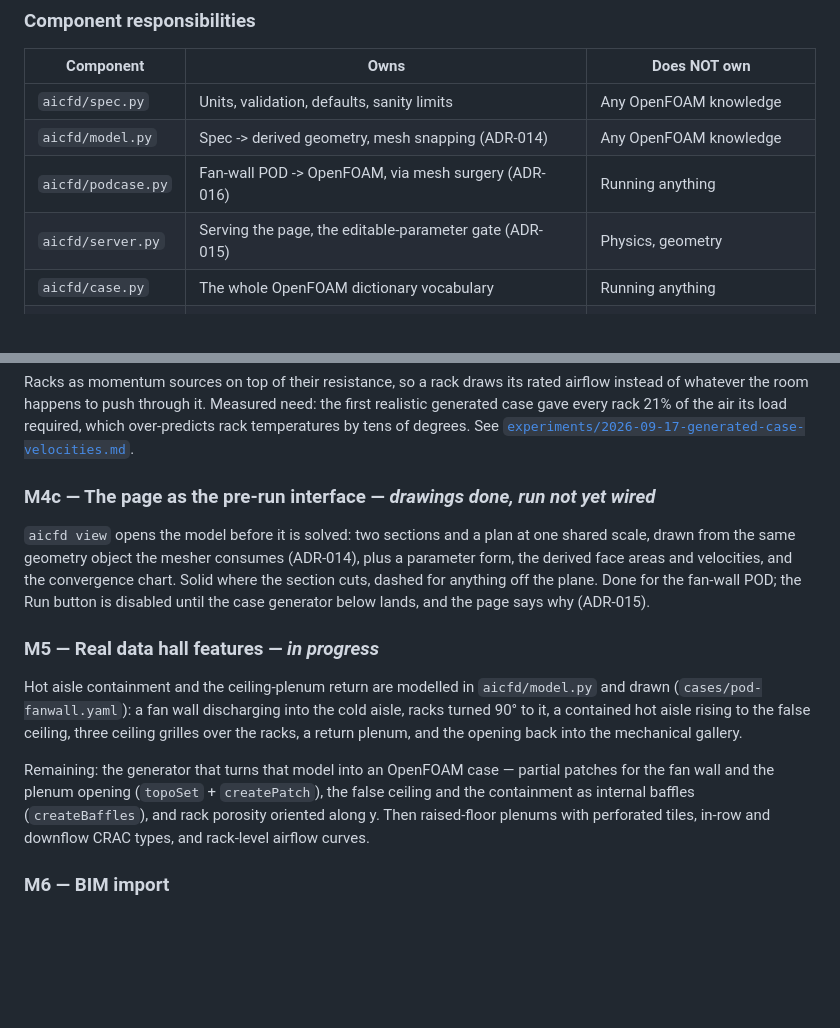
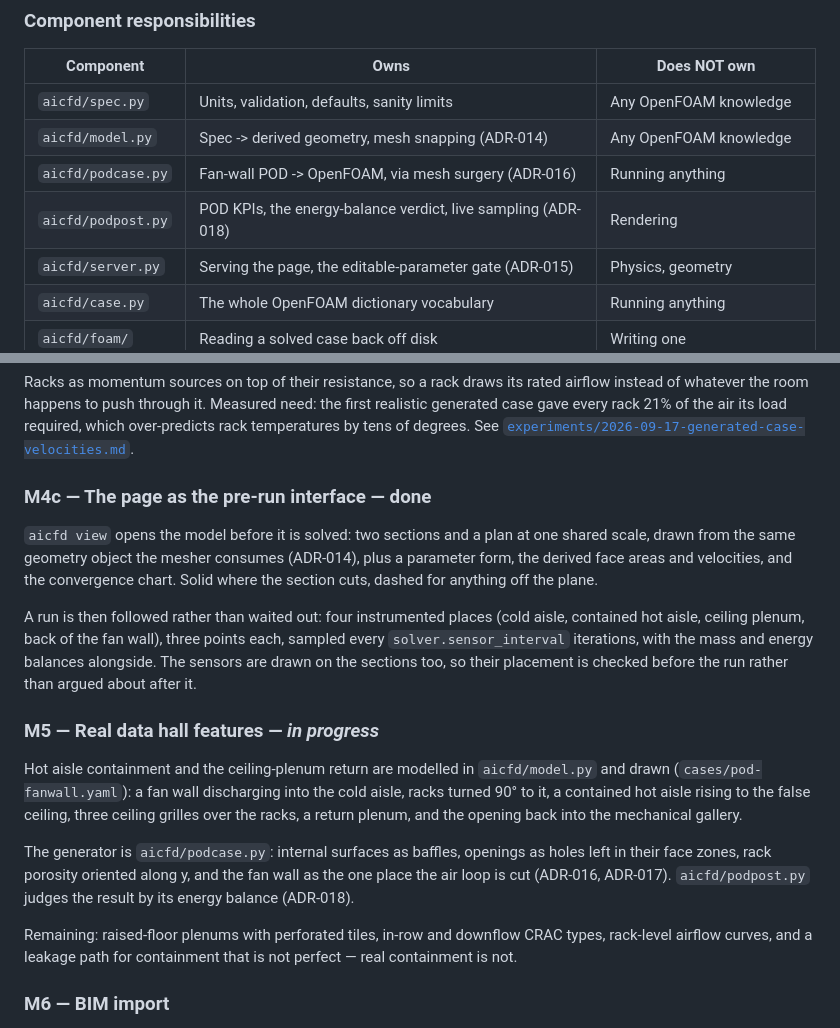
Before and after one commit to engperini/AICFD, a Markdown page: docs/ROADMAP.md, 2 parts joined by grey strips. Drawn GitHub-style; blank space fills up the shorter version.

Commit message:
Bring the roadmap up to date: M4c done, M5's generator landed
Co-Authored-By: Claude Opus 5 <noreply@anthropic.com>
Claude-Session: https://claude.ai/code/session_01S21ewTFM1RcXhxwR5hRE5Z

```diff
--- a/docs/ROADMAP.md
+++ b/docs/ROADMAP.md
@@ -75,6 +75,7 @@ OpenFOAM, and uses an AI assistant to cover the remaining gap.
 | `aicfd/spec.py` | Units, validation, defaults, sanity limits | Any OpenFOAM knowledge |
 | `aicfd/model.py` | Spec -> derived geometry, mesh snapping (ADR-014) | Any OpenFOAM knowledge |
 | `aicfd/podcase.py` | Fan-wall POD -> OpenFOAM, via mesh surgery (ADR-016) | Running anything |
+| `aicfd/podpost.py` | POD KPIs, the energy-balance verdict, live sampling (ADR-018) | Rendering |
 | `aicfd/server.py` | Serving the page, the editable-parameter gate (ADR-015) | Physics, geometry |
 | `aicfd/case.py` | The whole OpenFOAM dictionary vocabulary | Running anything |
 | `aicfd/foam/` | Reading a solved case back off disk | Writing one |
@@ -168,13 +169,18 @@ the first realistic generated case gave every rack 21% of the air its load
 required, which over-predicts rack temperatures by tens of degrees. See
 [`experiments/2026-09-17-generated-case-velocities.md`](experiments/2026-09-17-generated-case-velocities.md).
 
-### M4c — The page as the pre-run interface — *drawings done, run not yet wired*
+### M4c — The page as the pre-run interface — **done**
 `aicfd view` opens the model before it is solved: two sections and a plan at one
 shared scale, drawn from the same geometry object the mesher consumes (ADR-014),
 plus a parameter form, the derived face areas and velocities, and the
 convergence chart. Solid where the section cuts, dashed for anything off the
-plane. Done for the fan-wall POD; the Run button is disabled until the case
-generator below lands, and the page says why (ADR-015).
+plane.
+
+A run is then followed rather than waited out: four instrumented places (cold
+aisle, contained hot aisle, ceiling plenum, back of the fan wall), three points
+each, sampled every `solver.sensor_interval` iterations, with the mass and
+energy balances alongside. The sensors are drawn on the sections too, so their
+placement is checked before the run rather than argued about after it.
 
 ### M5 — Real data hall features — *in progress*
 Hot aisle containment and the ceiling-plenum return are modelled in
@@ -183,12 +189,14 @@ into the cold aisle, racks turned 90° to it, a contained hot aisle rising to
 the false ceiling, three ceiling grilles over the racks, a return plenum, and
 the opening back into the mechanical gallery.
 
-Remaining: the generator that turns that model into an OpenFOAM case —
-partial patches for the fan wall and the plenum opening (`topoSet` +
-`createPatch`), the false ceiling and the containment as internal baffles
-(`createBaffles`), and rack porosity oriented along y. Then raised-floor
-plenums with perforated tiles, in-row and downflow CRAC types, and rack-level
-airflow curves.
+The generator is `aicfd/podcase.py`: internal surfaces as baffles, openings
+as holes left in their face zones, rack porosity oriented along y, and the fan
+wall as the one place the air loop is cut (ADR-016, ADR-017).
+`aicfd/podpost.py` judges the result by its energy balance (ADR-018).
+
+Remaining: raised-floor plenums with perforated tiles, in-row and downflow
+CRAC types, rack-level airflow curves, and a leakage path for containment that
+is not perfect — real containment is not.
 
 ### M6 — BIM import
 IFC (exported from federated Revit) -> filtered geometry -> room spec. Only the
```
